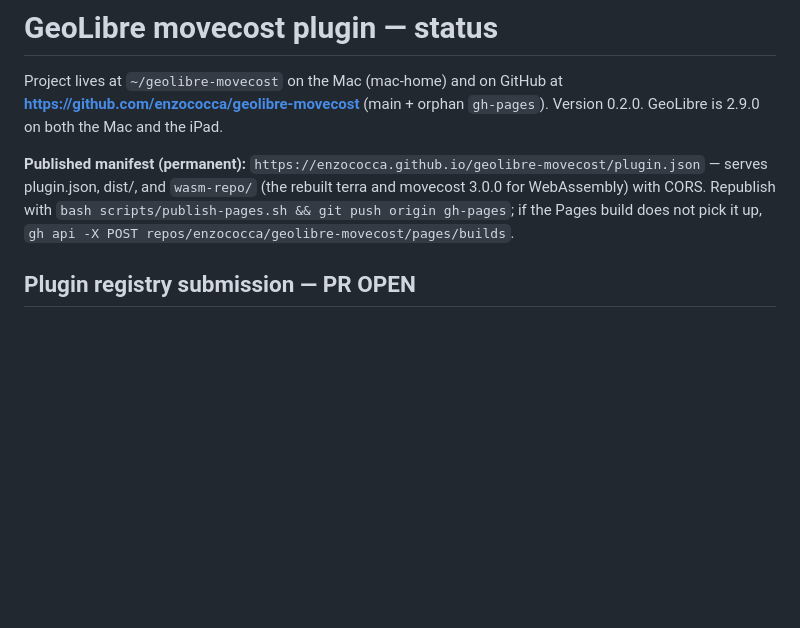
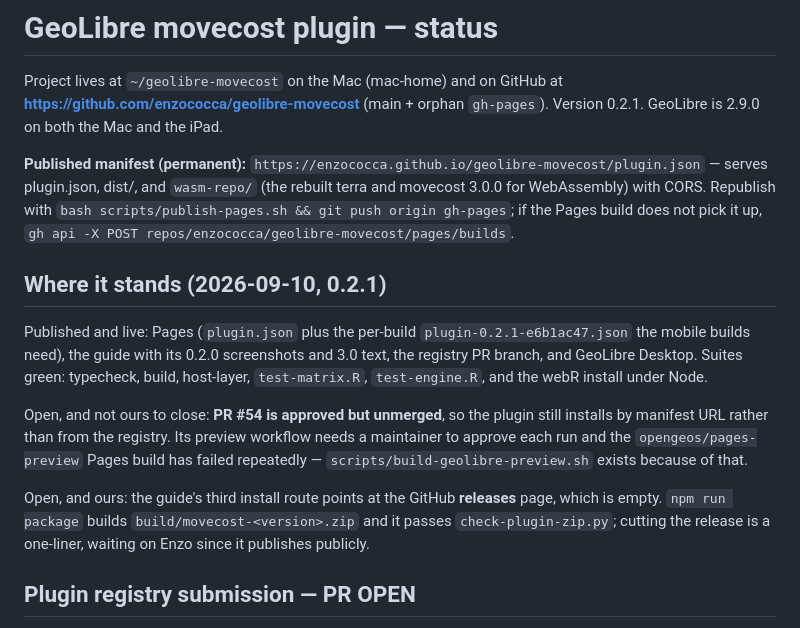
Before and after one commit to enzococca/geolibre-movecost, a Markdown page: docs/project-status.md, the part around the change. GitHub-like rendering; blank space fills up the shorter version.

Commit message:
Note where 0.2.1 stands and what is left

```diff
--- a/docs/project-status.md
+++ b/docs/project-status.md
@@ -2,7 +2,7 @@
 
 Project lives at `~/geolibre-movecost` on the Mac (mac-home) and on GitHub at
 **https://github.com/enzococca/geolibre-movecost** (main + orphan `gh-pages`).
-Version 0.2.0. GeoLibre is 2.9.0 on both the Mac and the iPad.
+Version 0.2.1. GeoLibre is 2.9.0 on both the Mac and the iPad.
 
 **Published manifest (permanent):**
 `https://enzococca.github.io/geolibre-movecost/plugin.json`
@@ -10,6 +10,25 @@ Version 0.2.0. GeoLibre is 2.9.0 on both the Mac and the iPad.
 movecost 3.0.0 for WebAssembly) with CORS.
 Republish with `bash scripts/publish-pages.sh && git push origin gh-pages`;
 if the Pages build does not pick it up, `gh api -X POST repos/enzococca/geolibre-movecost/pages/builds`.
+
+## Where it stands (2026-09-10, 0.2.1)
+
+Published and live: Pages (`plugin.json` plus the per-build
+`plugin-0.2.1-e6b1ac47.json` the mobile builds need), the guide with its 0.2.0
+screenshots and 3.0 text, the registry PR branch, and GeoLibre Desktop.
+Suites green: typecheck, build, host-layer, `test-matrix.R`, `test-engine.R`,
+and the webR install under Node.
+
+Open, and not ours to close: **PR #54 is approved but unmerged**, so the plugin
+still installs by manifest URL rather than from the registry. Its preview
+workflow needs a maintainer to approve each run and the `opengeos/pages-preview`
+Pages build has failed repeatedly — `scripts/build-geolibre-preview.sh` exists
+because of that.
+
+Open, and ours: the guide's third install route points at the GitHub
+**releases** page, which is empty. `npm run package` builds
+`build/movecost-<version>.zip` and it passes `check-plugin-zip.py`; cutting the
+release is a one-liner, waiting on Enzo since it publishes publicly.
 
 ## Plugin registry submission — PR OPEN
 
```
